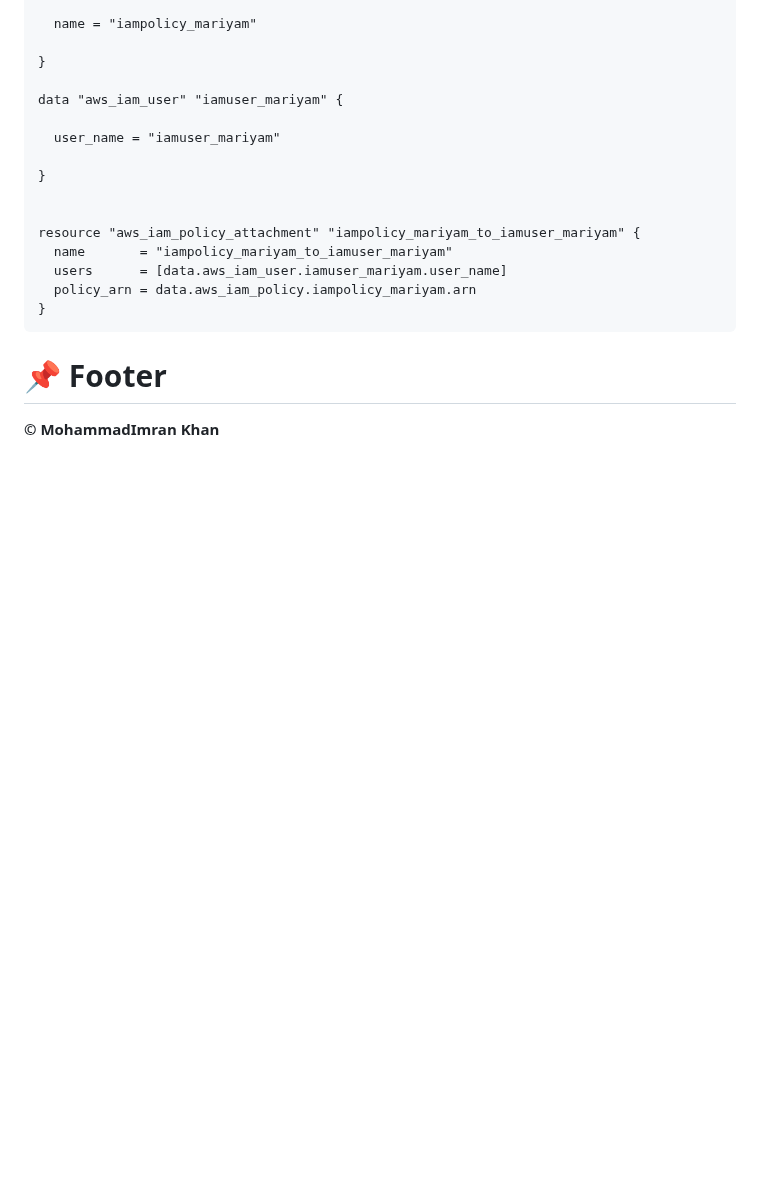
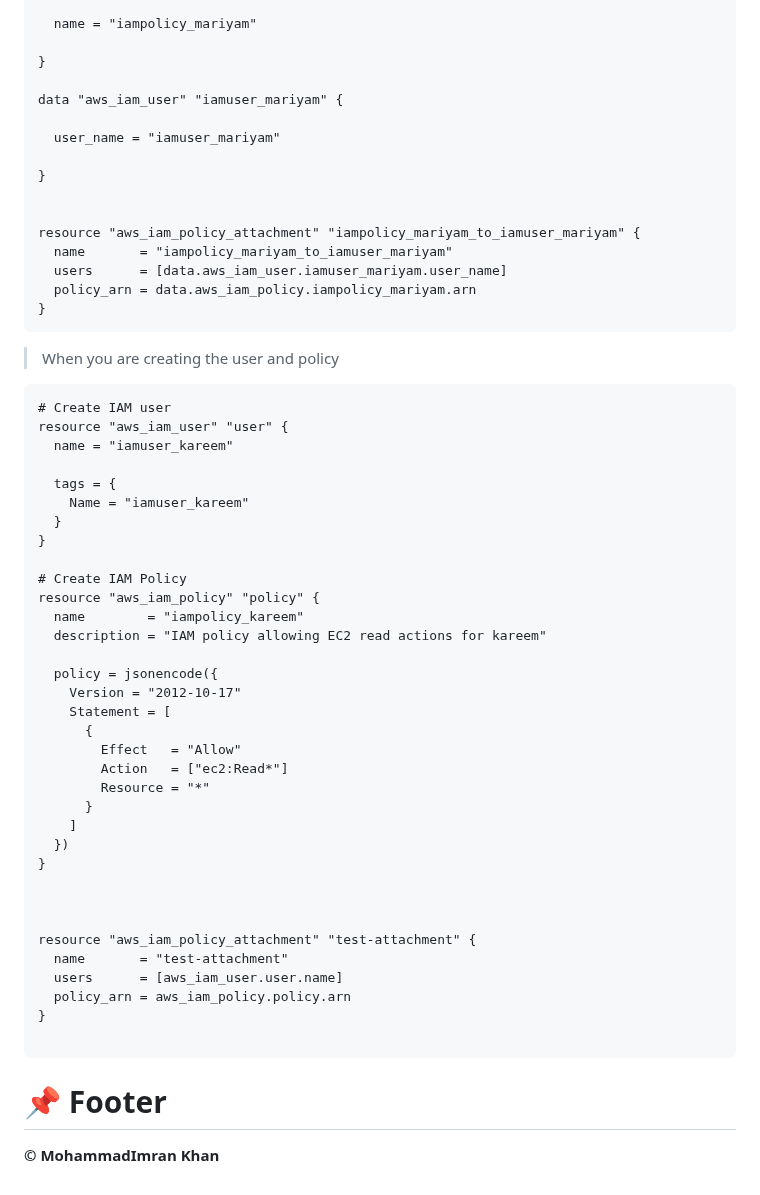
Before and after one commit to mohakhan03uk/terraform, a Markdown page: aws/iam_policies_full.md, the part around the change. Drawn GitHub-style; blank space fills up the shorter version.

`````diff
--- a/aws/iam_policies_full.md
+++ b/aws/iam_policies_full.md
@@ -282,5 +282,43 @@ resource "aws_iam_policy_attachment" "iampolicy_mariyam_to_iamuser_mariyam" {
 }
 ```
 
+> When you are creating the user and policy
+```
+# Create IAM user
+resource "aws_iam_user" "user" {
+  name = "iamuser_kareem"
+
+  tags = {
+    Name = "iamuser_kareem"
+  }
+}
+
+# Create IAM Policy
+resource "aws_iam_policy" "policy" {
+  name        = "iampolicy_kareem"
+  description = "IAM policy allowing EC2 read actions for kareem"
+
+  policy = jsonencode({
+    Version = "2012-10-17"
+    Statement = [
+      {
+        Effect   = "Allow"
+        Action   = ["ec2:Read*"]
+        Resource = "*"
+      }
+    ]
+  })
+}
+
+
+
+resource "aws_iam_policy_attachment" "test-attachment" {
+  name       = "test-attachment"
+  users      = [aws_iam_user.user.name]
+  policy_arn = aws_iam_policy.policy.arn
+}
+
+````
+
 # 📌 Footer
 **© MohammadImran Khan**
`````
